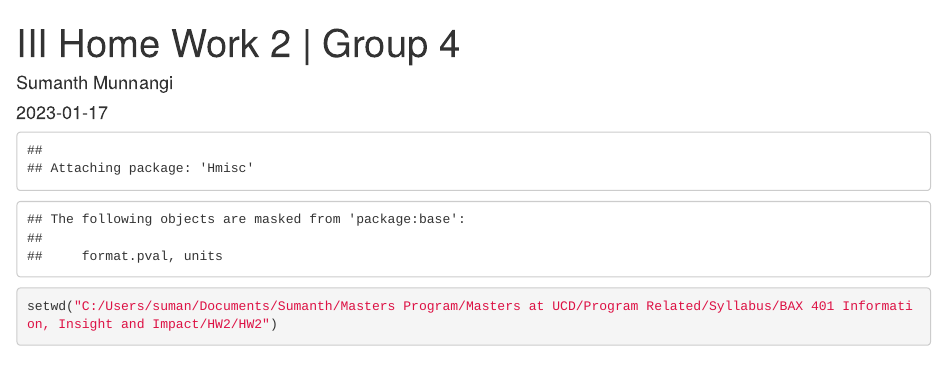
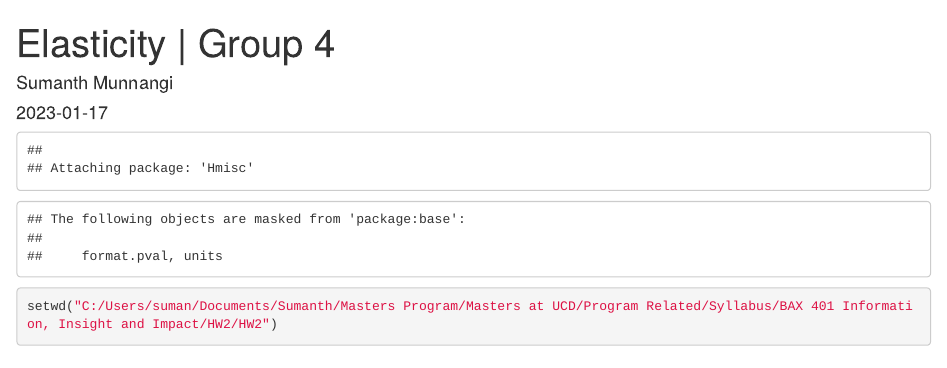
Before and after one commit to sumanth-munnangi/stats_and_ml_with_r, an R Markdown document (Fun projects/Elasticity - model selection.Rmd): the page in a window 1100 px wide, from its top. Rendered offline with R 4.5, knitr and Pandoc, with nearby package versions; some code elsewhere in the file could not run offline.

Commit message:
Update Elasticity - model selection.Rmd

```diff
--- a/Fun projects/Elasticity - model selection.Rmd
+++ b/Fun projects/Elasticity - model selection.Rmd
@@ -1,5 +1,5 @@
 ---
-title: "III Home Work 2 | Group 4"
+title: "Elasticity | Group 4"
 author: "Sumanth Munnangi"
 date: "`r Sys.Date()`"
 output: html_document
```
